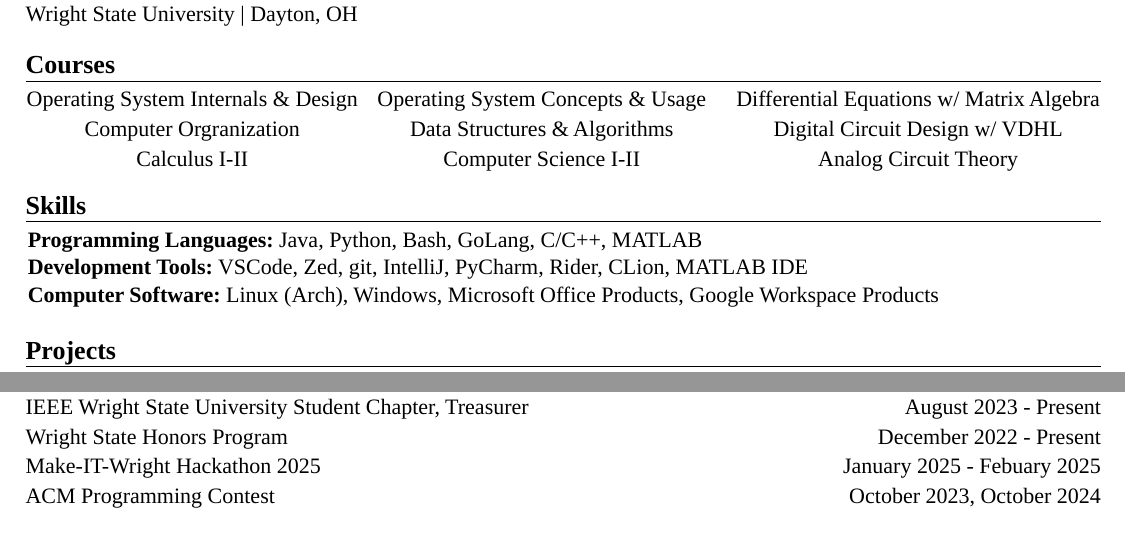
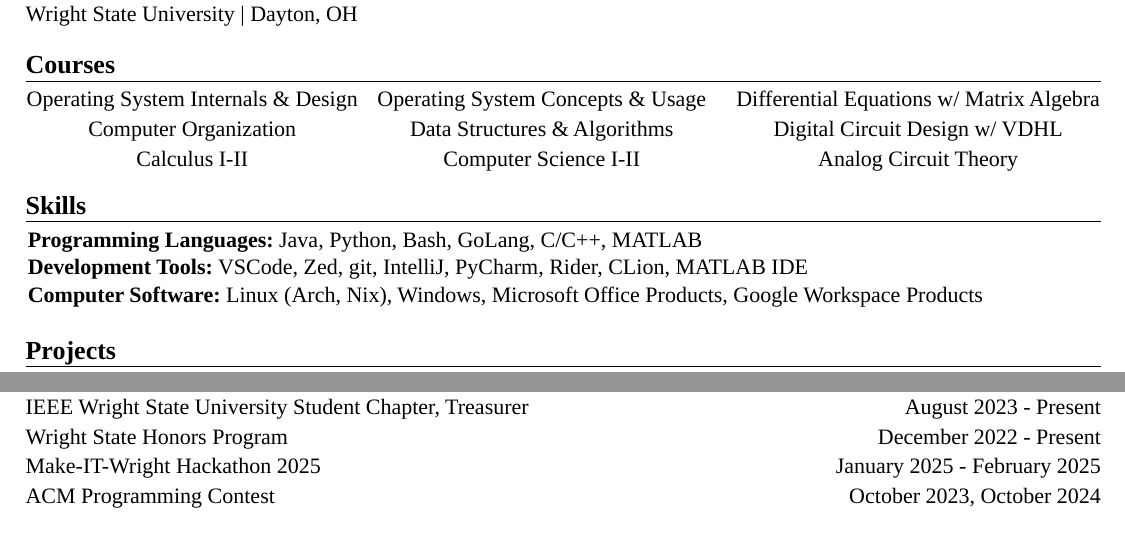
Before and after one commit to payne1778/resume, a Typst document (src/main.typ): two parts of the page, joined at a grey line, cut so that both start at the same text. Compiled offline with Typst 0.15.

Commit message:
spelling fixes & add nix

```diff
--- a/src/main.typ
+++ b/src/main.typ
@@ -44,7 +44,7 @@
         "Operating System Internals & Design",
         "Operating System Concepts & Usage",
         "Differential Equations w/ Matrix Algebra",
-        "Computer Orgranization",
+        "Computer Organization",
         "Data Structures & Algorithms",
         "Digital Circuit Design w/ VDHL",
         "Calculus I-II",
@@ -57,7 +57,7 @@
   #skills()[
     - *Programming Languages:* Java, Python, Bash, GoLang, C/C++, MATLAB
     - *Development Tools:* VSCode, Zed, git, IntelliJ, PyCharm, Rider, CLion, MATLAB IDE
-    - *Computer Software:* Linux (Arch), Windows, Microsoft Office Products, Google Workspace Products
+    - *Computer Software:* Linux (Arch, Nix), Windows, Microsoft Office Products, Google Workspace Products
   ]
 ]
 
@@ -125,7 +125,7 @@
   #activity-heading(
     "Make-IT-Wright Hackathon 2025",
     "January 2025",
-    "Febuary 2025"
+    "February 2025"
   )
   #activity-heading(
     "ACM Programming Contest",
```
